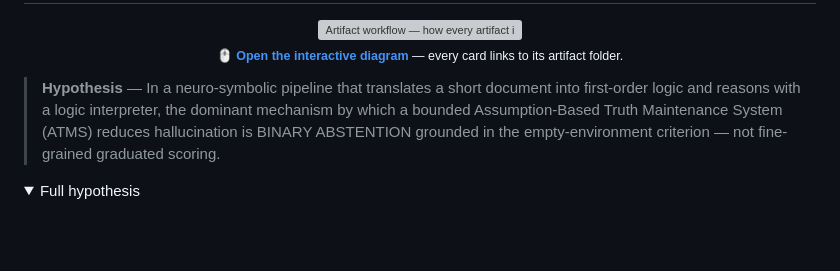
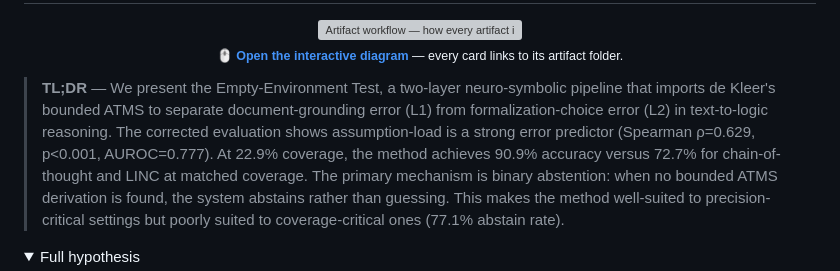
Before and after one commit to AMGrobelnik/ai-invention-layoutcheck-fcbf5e-the-empty-environment-test-binary-absten, a Markdown page: README.md, the part around the change. Drawn GitHub-style; folded sections open; blank space fills up the shorter version; grey boxes are pictures that could not be loaded.

Commit message:
README: paper-summary TL;DR as the lead blockquote
Co-Authored-By: Claude Fable 5 <noreply@anthropic.com>

```diff
--- a/README.md
+++ b/README.md
@@ -13,7 +13,7 @@
 
 </div>
 
-> **Hypothesis** — In a neuro-symbolic pipeline that translates a short document into first-order logic and reasons with a logic interpreter, the dominant mechanism by which a bounded Assumption-Based Truth Maintenance System (ATMS) reduces hallucination is BINARY ABSTENTION grounded in the empty-environment criterion — not fine-grained graduated scoring.
+> **TL;DR** — We present the Empty-Environment Test, a two-layer neuro-symbolic pipeline that imports de Kleer's bounded ATMS to separate document-grounding error (L1) from formalization-choice error (L2) in text-to-logic reasoning. The corrected evaluation shows assumption-load is a strong error predictor (Spearman ρ=0.629, p<0.001, AUROC=0.777). At 22.9% coverage, the method achieves 90.9% accuracy versus 72.7% for chain-of-thought and LINC at matched coverage. The primary mechanism is binary abstention: when no bounded ATMS derivation is found, the system abstains rather than guessing. This makes the method well-suited to precision-critical settings but poorly suited to coverage-critical ones (77.1% abstain rate).
 
 <details>
 <summary>Full hypothesis</summary>
```
